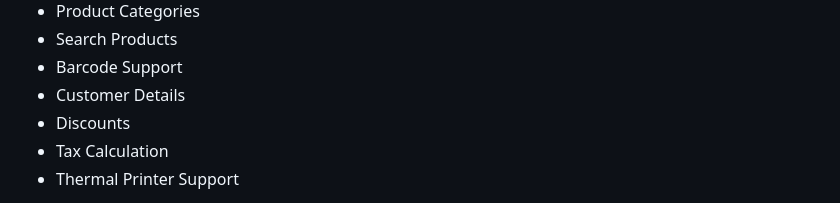
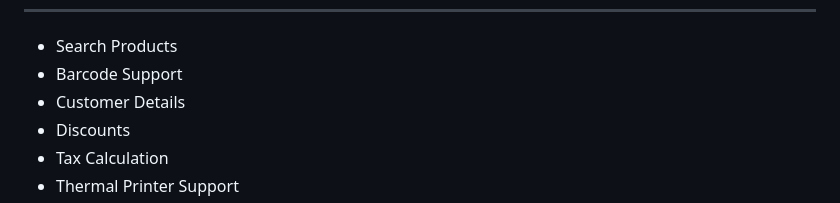
Before and after one commit to danu-codes/stall-pos, a Markdown page: README.md, the part around one of its changes. Drawn GitHub-style.

```diff
--- a/README.md
+++ b/README.md
@@ -150,5 +150,4 @@ The application can generate a PDF report containing:
 
-- Product Categories
 - Search Products
 - Barcode Support
 - Customer Details
```
Also changed, not shown: other parts of README.md (+9 -9 lines).
